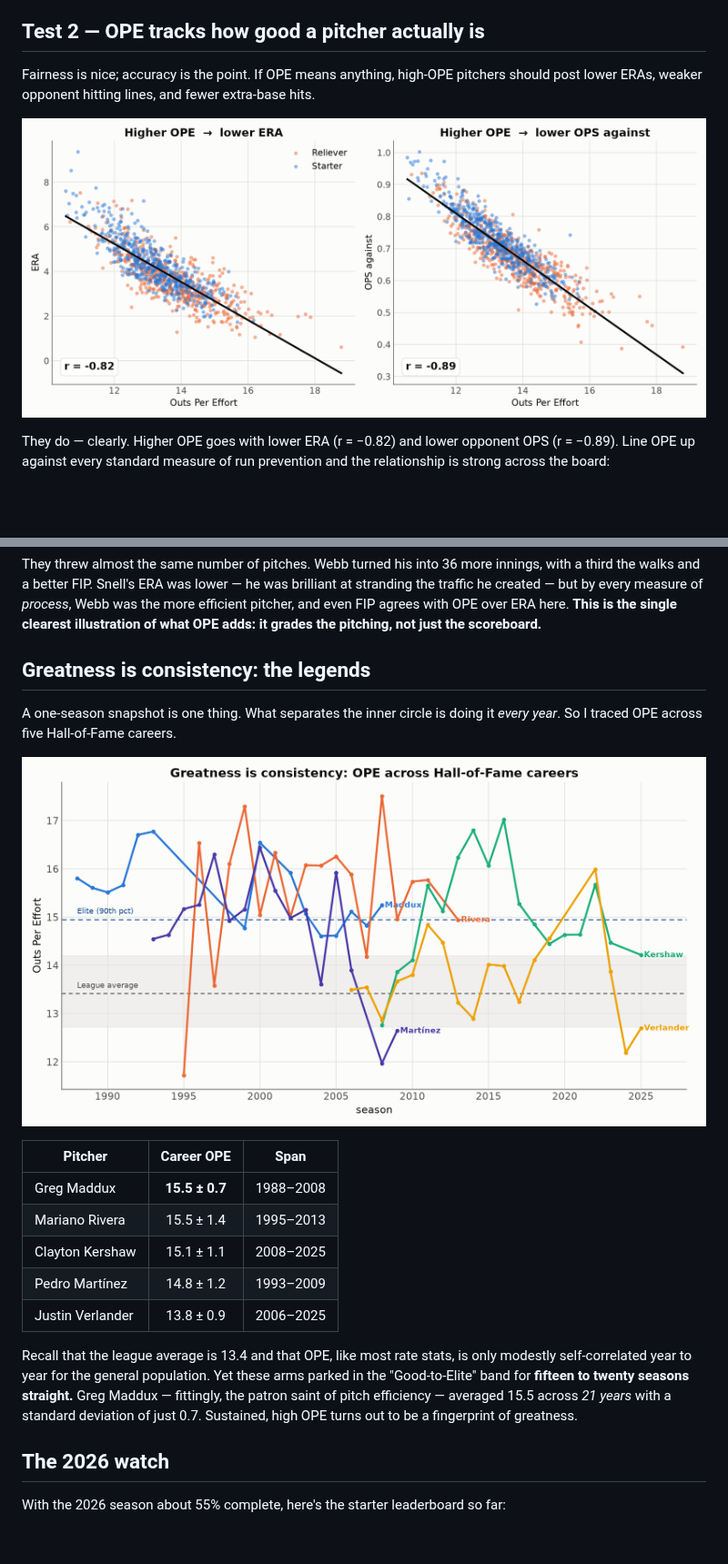
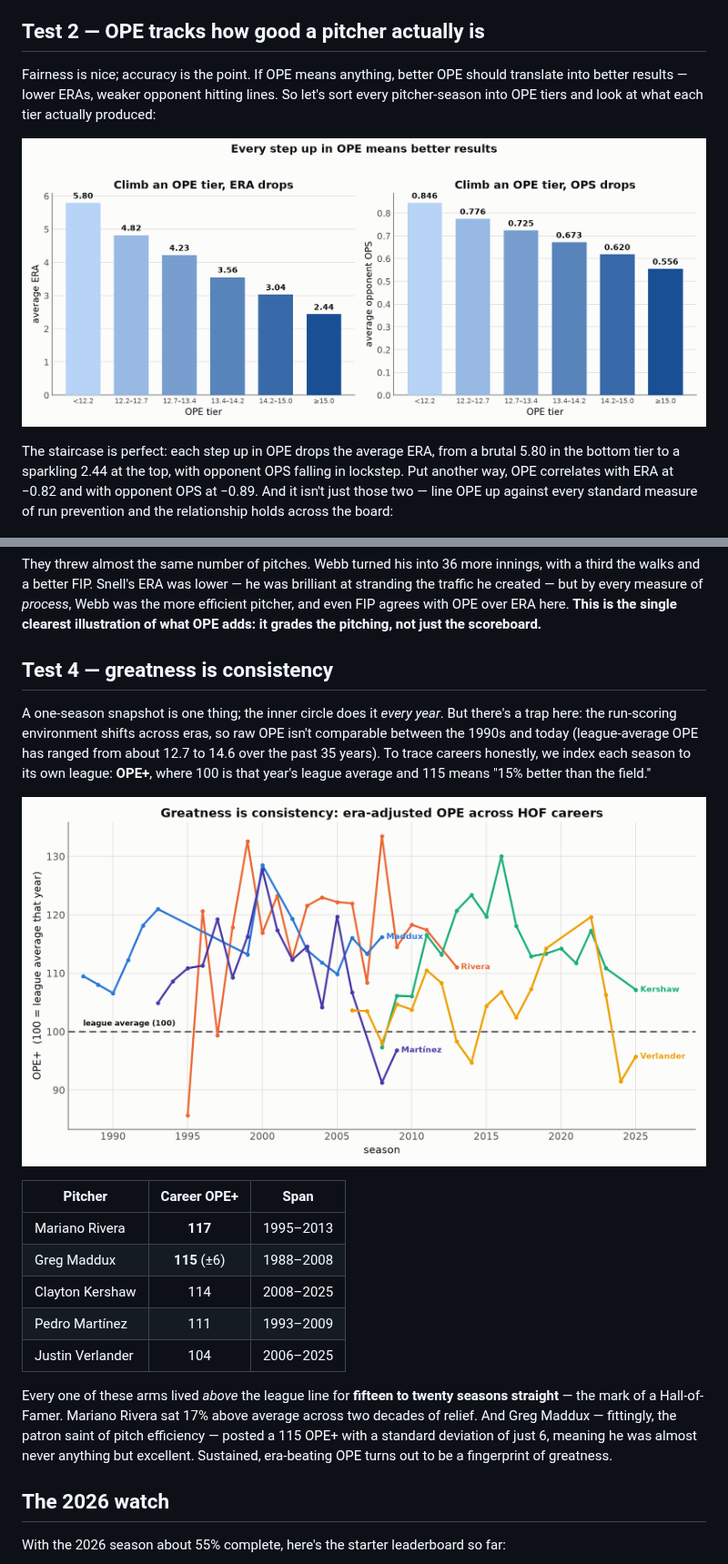
Before and after one commit to lch99310/Pitching-Efficiency, a Markdown page: README.md, 2 parts joined by grey strips. Shown at 91% size. Rendered like a GitHub page; pictures changed too: charts/3_ope_vs_era_ops.png (deleted), charts/3_ope_vs_results.png (added), charts/8_legends.png; blank space fills up the shorter version.

```diff
--- a/README.md
+++ b/README.md
@@ -81,11 +79,11 @@ The correlation between OPE and innings pitched is **−0.02 — effectively zer
 
 ## Test 2 — OPE tracks how good a pitcher actually is
 
-Fairness is nice; accuracy is the point. If OPE means anything, high-OPE pitchers should post lower ERAs, weaker opponent hitting lines, and fewer extra-base hits.
+Fairness is nice; accuracy is the point. If OPE means anything, better OPE should translate into better results — lower ERAs, weaker opponent hitting lines. So let's sort every pitcher-season into OPE tiers and look at what each tier actually produced:
 
-![OPE vs ERA and OPS-against](charts/3_ope_vs_era_ops.png)
+![Results by OPE tier](charts/3_ope_vs_results.png)
 
-They do — clearly. Higher OPE goes with lower ERA (r = −0.82) and lower opponent OPS (r = −0.89). Line OPE up against every standard measure of run prevention and the relationship is strong across the board:
+The staircase is perfect: each step up in OPE drops the average ERA, from a brutal 5.80 in the bottom tier to a sparkling 2.44 at the top, with opponent OPS falling in lockstep. Put another way, OPE correlates with ERA at −0.82 and with opponent OPS at −0.89. And it isn't just those two — line OPE up against every standard measure of run prevention and the relationship holds across the board:
 
 ![What OPE correlates with](charts/4_correlations.png)
 
@@ -179,7 +171,7 @@ Then there's **Blake Snell, 2023** — the pitcher we opened with, and the bigge
 
 They threw almost the same number of pitches. Webb turned his into 36 more innings, with a third the walks and a better FIP. Snell's ERA was lower — he was brilliant at stranding the traffic he created — but by every measure of *process*, Webb was the more efficient pitcher, and even FIP agrees with OPE over ERA here. **This is the single clearest illustration of what OPE adds: it grades the pitching, not just the scoreboard.**
 
-## Greatness is consistency: the legends
+## Test 4 — greatness is consistency
 
-A one-season snapshot is one thing. What separates the inner circle is doing it *every year*. So I traced OPE across five Hall-of-Fame careers.
+A one-season snapshot is one thing; the inner circle does it *every year*. But there's a trap here: the run-scoring environment shifts across eras, so raw OPE isn't comparable between the 1990s and today (league-average OPE has ranged from about 12.7 to 14.6 over the past 35 years). To trace careers honestly, we index each season to its own league: **OPE+**, where 100 is that year's league average and 115 means "15% better than the field."
 
@@ -187,13 +179,13 @@ A one-season snapshot is one thing. What separates the inner circle is doing it
 
-| Pitcher | Career OPE | Span |
+| Pitcher | Career OPE+ | Span |
 |---|:--:|:--:|
-| Greg Maddux | **15.5 ± 0.7** | 1988–2008 |
-| Mariano Rivera | 15.5 ± 1.4 | 1995–2013 |
-| Clayton Kershaw | 15.1 ± 1.1 | 2008–2025 |
-| Pedro Martínez | 14.8 ± 1.2 | 1993–2009 |
-| Justin Verlander | 13.8 ± 0.9 | 2006–2025 |
+| Mariano Rivera | **117** | 1995–2013 |
+| Greg Maddux | **115** (±6) | 1988–2008 |
+| Clayton Kershaw | 114 | 2008–2025 |
+| Pedro Martínez | 111 | 1993–2009 |
+| Justin Verlander | 104 | 2006–2025 |
 
-Recall that the league average is 13.4 and that OPE, like most rate stats, is only modestly self-correlated year to year for the general population. Yet these arms parked in the "Good-to-Elite" band for **fifteen to twenty seasons straight.** Greg Maddux — fittingly, the patron saint of pitch efficiency — averaged 15.5 across *21 years* with a standard deviation of just 0.7. Sustained, high OPE turns out to be a fingerprint of greatness.
+Every one of these arms lived *above* the league line for **fifteen to twenty seasons straight** — the mark of a Hall-of-Famer. Mariano Rivera sat 17% above average across two decades of relief. And Greg Maddux — fittingly, the patron saint of pitch efficiency — posted a 115 OPE+ with a standard deviation of just 6, meaning he was almost never anything but excellent. Sustained, era-beating OPE turns out to be a fingerprint of greatness.
 
 ## The 2026 watch
 
```
Also changed, not shown: other parts of README.md (+21 -29 lines), README.cn.md (+37 -47 lines), 3 other files.
